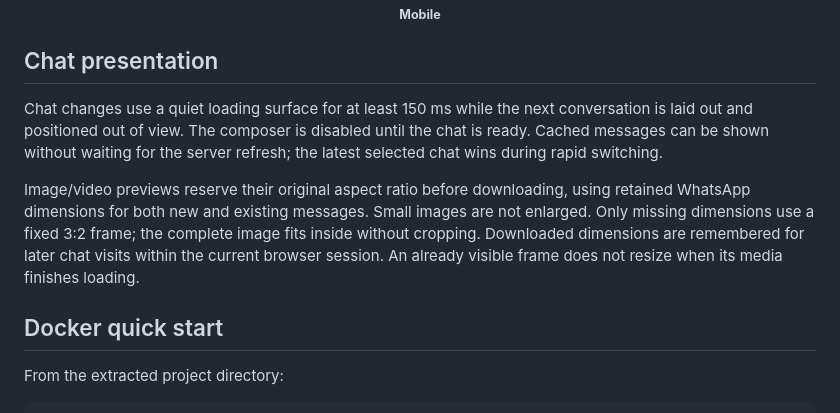
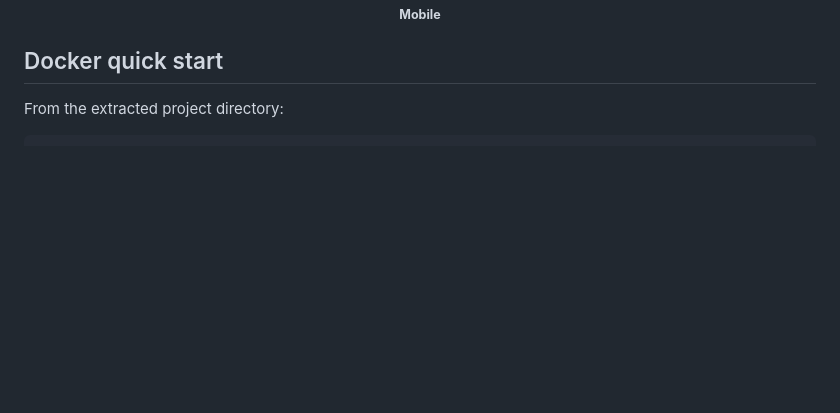
Before and after one commit to desirevolution/wisp, a Markdown page: README.md, the part around the change. Drawn GitHub-style; blank space fills up the shorter version.

```diff
--- a/README.md
+++ b/README.md
@@ -39,19 +39,6 @@ proxy; Wisp has no built-in login or user permissions.
   <br>
   <sub><b>Mobile</b></sub>
 </p>
-
-## Chat presentation
-
-Chat changes use a quiet loading surface for at least 150 ms while the next
-conversation is laid out and positioned out of view. The composer is disabled
-until the chat is ready. Cached messages can be shown without waiting for the
-server refresh; the latest selected chat wins during rapid switching.
-
-Image/video previews reserve their original aspect ratio before downloading, using
-retained WhatsApp dimensions for both new and existing messages. Small images are
-not enlarged. Only missing dimensions use a fixed 3:2 frame; the complete image
-fits inside without cropping. Downloaded dimensions are remembered for later chat visits within the current browser
-session. An already visible frame does not resize when its media finishes loading.
 
 ## Docker quick start
 
```
